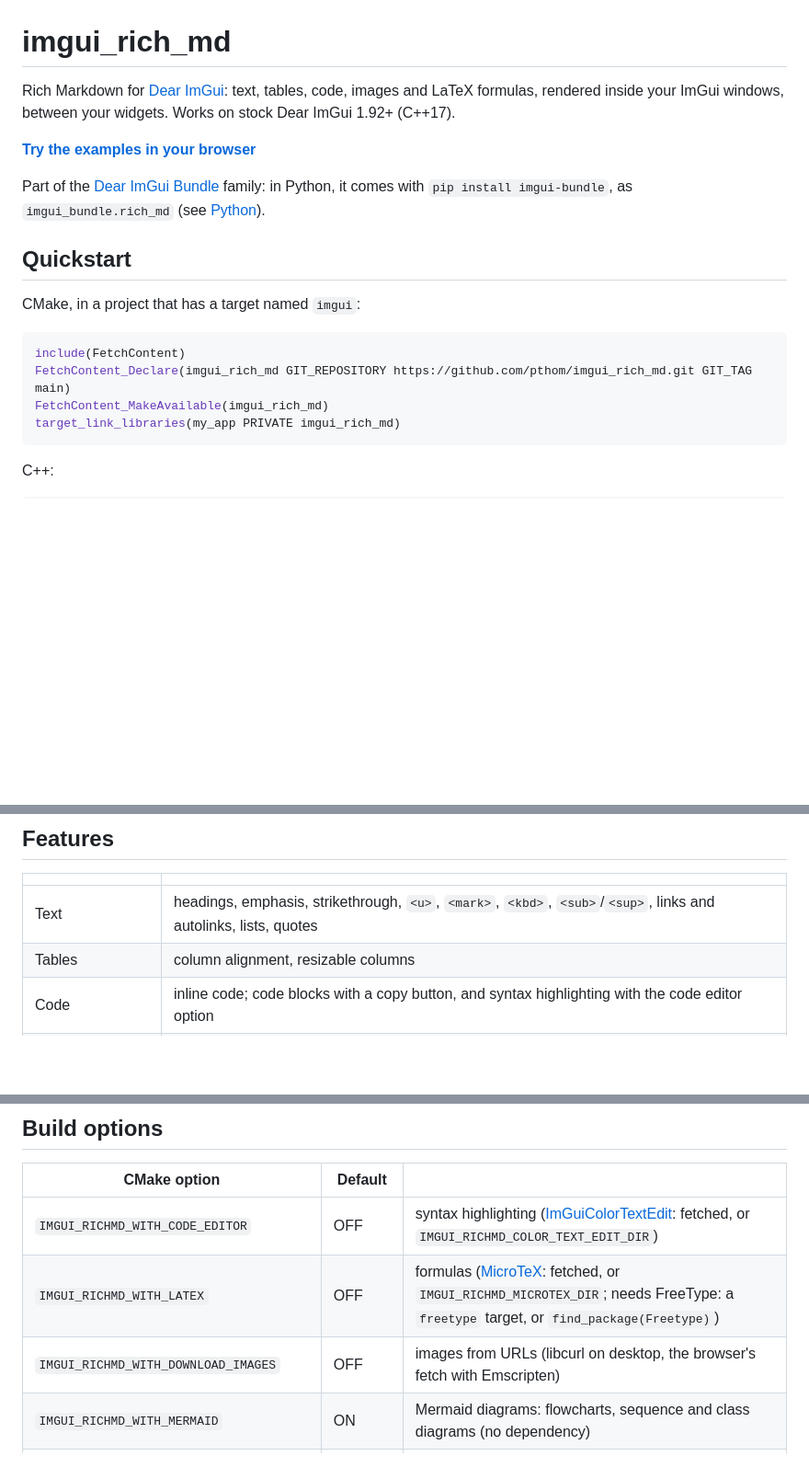
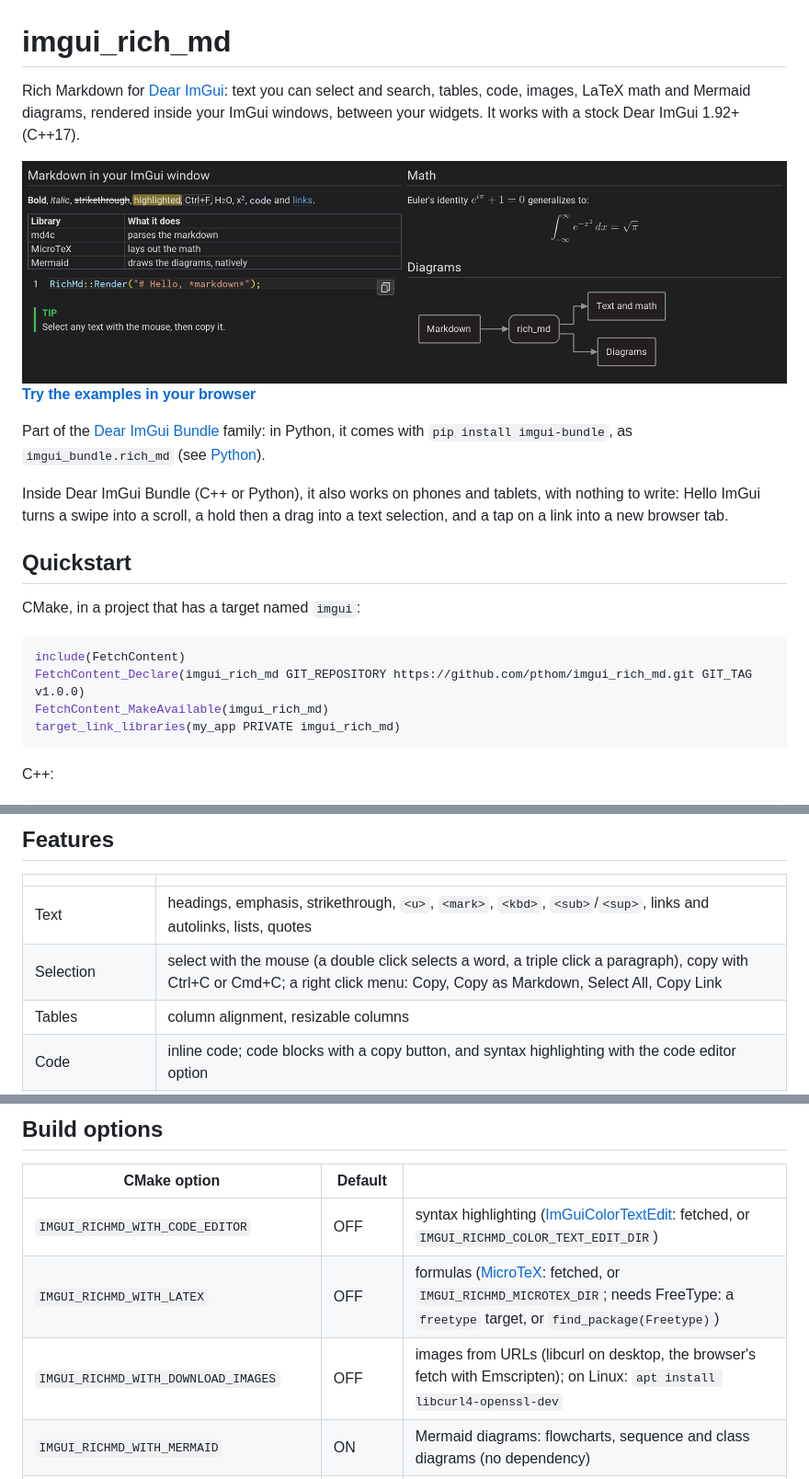
Before and after one commit to pthom/imgui_rich_md, a Markdown page: README.md, 3 parts joined by grey strips. Shown: that part at 92% size. Drawn GitHub-style; pictures changed too: docs/images/readme_dark.png (added); blank space fills up the shorter version.

Commit message:
README for the first release: selection and search in the lead, a picture, touch screens, the tag v1.0.0 in the Quickstart
The picture follows GitHub's theme (dark or light). New rows in the features: Selection, and Touch screens (what RichMd does
alone, what it needs from its host). Inside Dear ImGui Bundle, Hello ImGui gives the finger. The libcurl option gets its
apt line. One line per paragraph.

````diff
--- a/README.md
+++ b/README.md
@@ -1,12 +1,17 @@
 # imgui_rich_md
 
-Rich Markdown for [Dear ImGui](https://github.com/ocornut/imgui): text, tables, code, images and LaTeX formulas,
-rendered inside your ImGui windows, between your widgets. Works on stock Dear ImGui 1.92+ (C++17).
+Rich Markdown for [Dear ImGui](https://github.com/ocornut/imgui): text you can select and search, tables, code, images, LaTeX math and Mermaid diagrams, rendered inside your ImGui windows, between your widgets. It works with a stock Dear ImGui 1.92+ (C++17).
+
+<picture>
+  <source media="(prefers-color-scheme: light)" srcset="docs/images/readme_light.png">
+  <img src="docs/images/readme_dark.png" alt="imgui_rich_md in a Dear ImGui window: styled text, a table, a code block, a tip, a formula and a Mermaid flowchart">
+</picture>
 
 **[Try the examples in your browser](https://pthom.github.io/imgui_rich_md/)**
 
-Part of the [Dear ImGui Bundle](https://github.com/pthom/imgui_bundle) family: in Python, it comes with
-`pip install imgui-bundle`, as `imgui_bundle.rich_md` (see [Python](#python)).
+Part of the [Dear ImGui Bundle](https://github.com/pthom/imgui_bundle) family: in Python, it comes with `pip install imgui-bundle`, as `imgui_bundle.rich_md` (see [Python](#python)).
+
+Inside Dear ImGui Bundle (C++ or Python), it also works on phones and tablets, with nothing to write: Hello ImGui turns a swipe into a scroll, a hold then a drag into a text selection, and a tap on a link into a new browser tab.
 
 ## Quickstart
 
@@ -14,7 +19,7 @@ CMake, in a project that has a target named `imgui`:
 
 ```cmake
 include(FetchContent)
-FetchContent_Declare(imgui_rich_md GIT_REPOSITORY https://github.com/pthom/imgui_rich_md.git GIT_TAG main)
+FetchContent_Declare(imgui_rich_md GIT_REPOSITORY https://github.com/pthom/imgui_rich_md.git GIT_TAG v1.0.0)
 FetchContent_MakeAvailable(imgui_rich_md)
 target_link_libraries(my_app PRIVATE imgui_rich_md)
 ```
@@ -40,6 +45,7 @@ RichMd::DestroyContext();              // before the backends shut down
 | | |
 |---|---|
 | Text | headings, emphasis, strikethrough, `<u>`, `<mark>`, `<kbd>`, `<sub>`/`<sup>`, links and autolinks, lists, quotes |
+| Selection | select with the mouse (a double click selects a word, a triple click a paragraph), copy with Ctrl+C or Cmd+C; a right click menu: Copy, Copy as Markdown, Select All, Copy Link |
 | Tables | column alignment, resizable columns |
 | Code | inline code; code blocks with a copy button, and syntax highlighting with the code editor option |
 | Images | from files or assets, from URLs with the download option, sized with `<img width=...>`, a spinner while loading |
@@ -60,7 +67,7 @@ The [tour](https://pthom.github.io/imgui_rich_md/tour.html) shows each feature w
 |---|---|---|
 | `IMGUI_RICHMD_WITH_CODE_EDITOR` | OFF | syntax highlighting ([ImGuiColorTextEdit](https://github.com/goossens/ImGuiColorTextEdit): fetched, or `IMGUI_RICHMD_COLOR_TEXT_EDIT_DIR`) |
 | `IMGUI_RICHMD_WITH_LATEX` | OFF | formulas ([MicroTeX](https://github.com/NanoMichael/MicroTeX): fetched, or `IMGUI_RICHMD_MICROTEX_DIR`; needs FreeType: a `freetype` target, or `find_package(Freetype)`) |
-| `IMGUI_RICHMD_WITH_DOWNLOAD_IMAGES` | OFF | images from URLs (libcurl on desktop, the browser's fetch with Emscripten) |
+| `IMGUI_RICHMD_WITH_DOWNLOAD_IMAGES` | OFF | images from URLs (libcurl on desktop, the browser's fetch with Emscripten); on Linux: `apt install libcurl4-openssl-dev` |
 | `IMGUI_RICHMD_WITH_MERMAID` | ON | Mermaid diagrams: flowcharts, sequence and class diagrams (no dependency) |
 | `IMGUI_RICHMD_EMBED_ASSETS` | ON | the fonts and images are embedded in the library; OFF: they are read from the assets folder (`RichMd::SetAssetsFolder`) |
 | `IMGUI_RICHMD_STB_IMAGE_IMPLEMENTATION` | ON | compiles stb_image; set it OFF if your project already does (e.g. HelloImGui) |
````
Also changed, not shown: other parts of README.md (+8 -13 lines), docs/images/readme_light.png (added).
